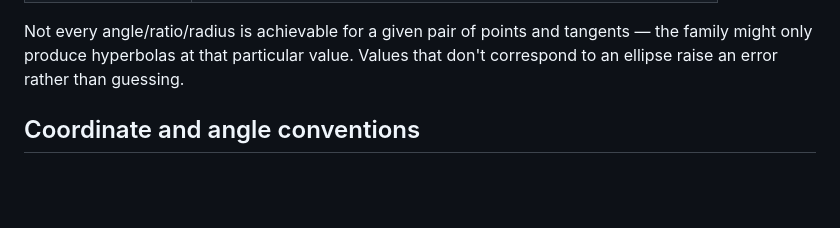
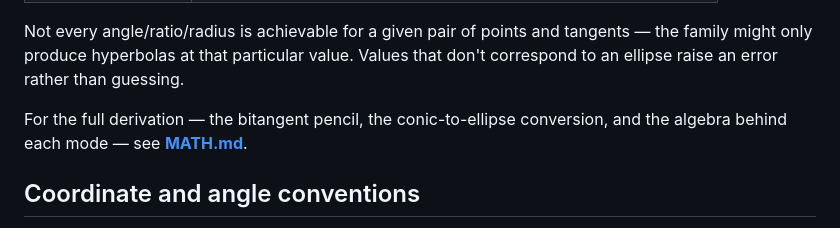
Before and after one commit to havijw/bitangent-ellipses, a Markdown page: README.md, the part around the change. Drawn GitHub-style; blank space fills up the shorter version.

Commit message:
Add math derivation document

```diff
--- a/README.md
+++ b/README.md
@@ -59,6 +59,9 @@ represents exactly this pencil and offers several ways to pick a member:
 Not every angle/ratio/radius is achievable for a given pair of points and
 tangents — the family might only produce hyperbolas at that particular value.
 Values that don't correspond to an ellipse raise an error rather than guessing.
+
+For the full derivation — the bitangent pencil, the conic-to-ellipse conversion,
+and the algebra behind each mode — see [**MATH.md**](MATH.md).
 
 ## Coordinate and angle conventions
 
```
Also changed, not shown: CLAUDE.md (+1 -0 lines), MATH.md (added, +552 -0 lines).
